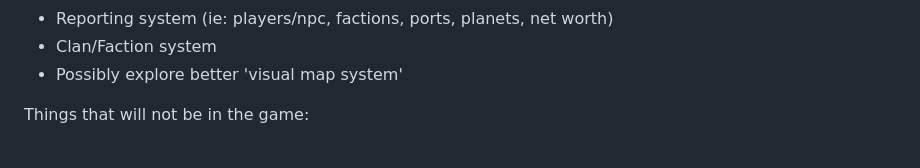
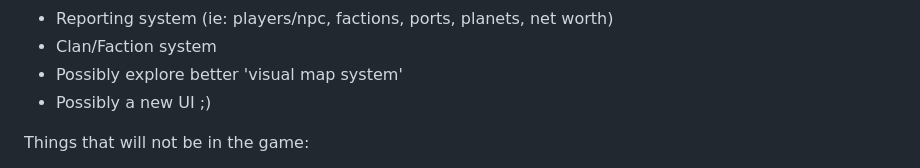
Before and after one commit to darkoned12000/cosmictrader, a Markdown page: README.md, the part around the change. Drawn GitHub-style.

```diff
--- a/README.md
+++ b/README.md
@@ -44,6 +44,7 @@ Things I would like in the game but not sure if I can make it happen:
 - Reporting system (ie: players/npc, factions, ports, planets, net worth)
 - Clan/Faction system
 - Possibly explore better 'visual map system'
+- Possibly a new UI ;)
 
 Things that will not be in the game:
 - Scripting actions (like in old TW)
```
